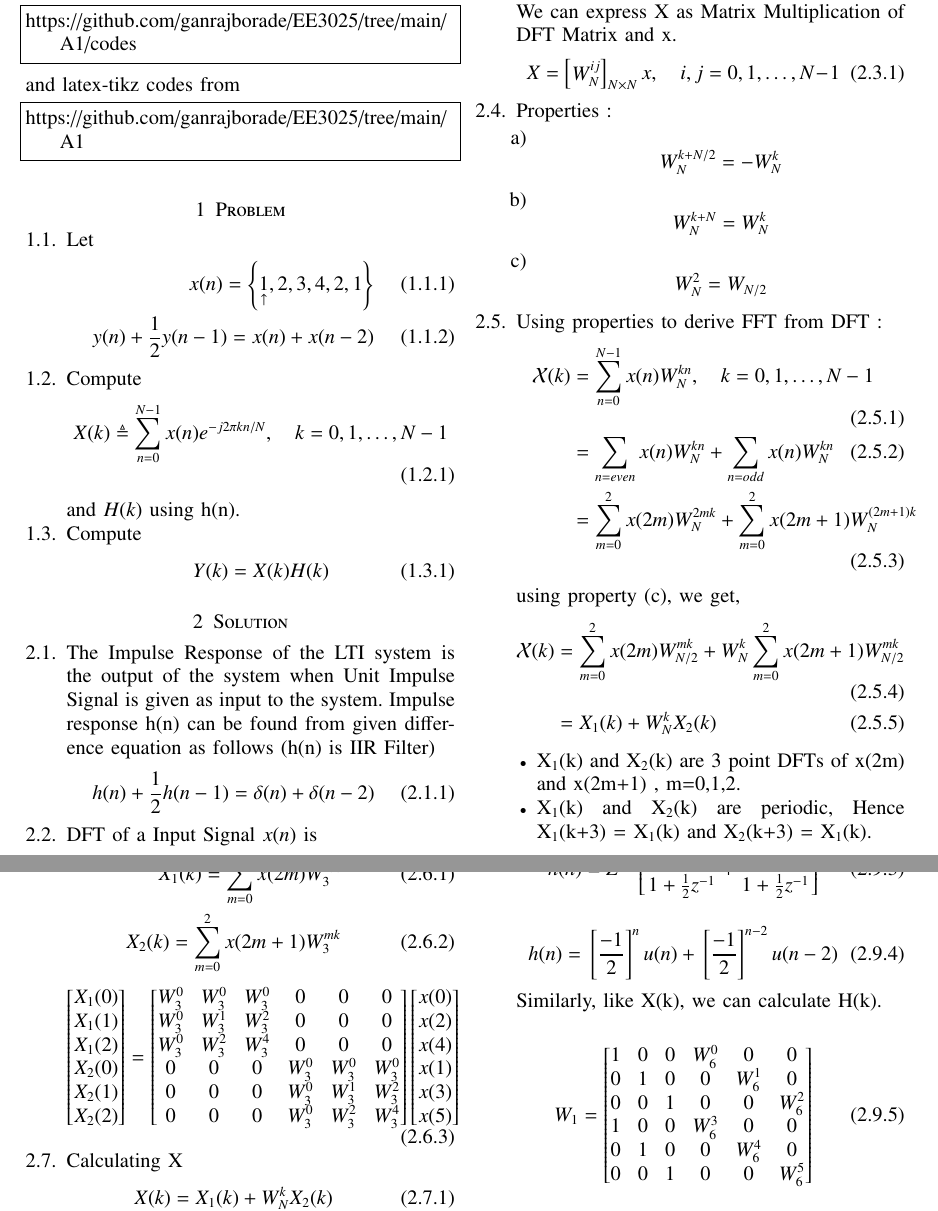
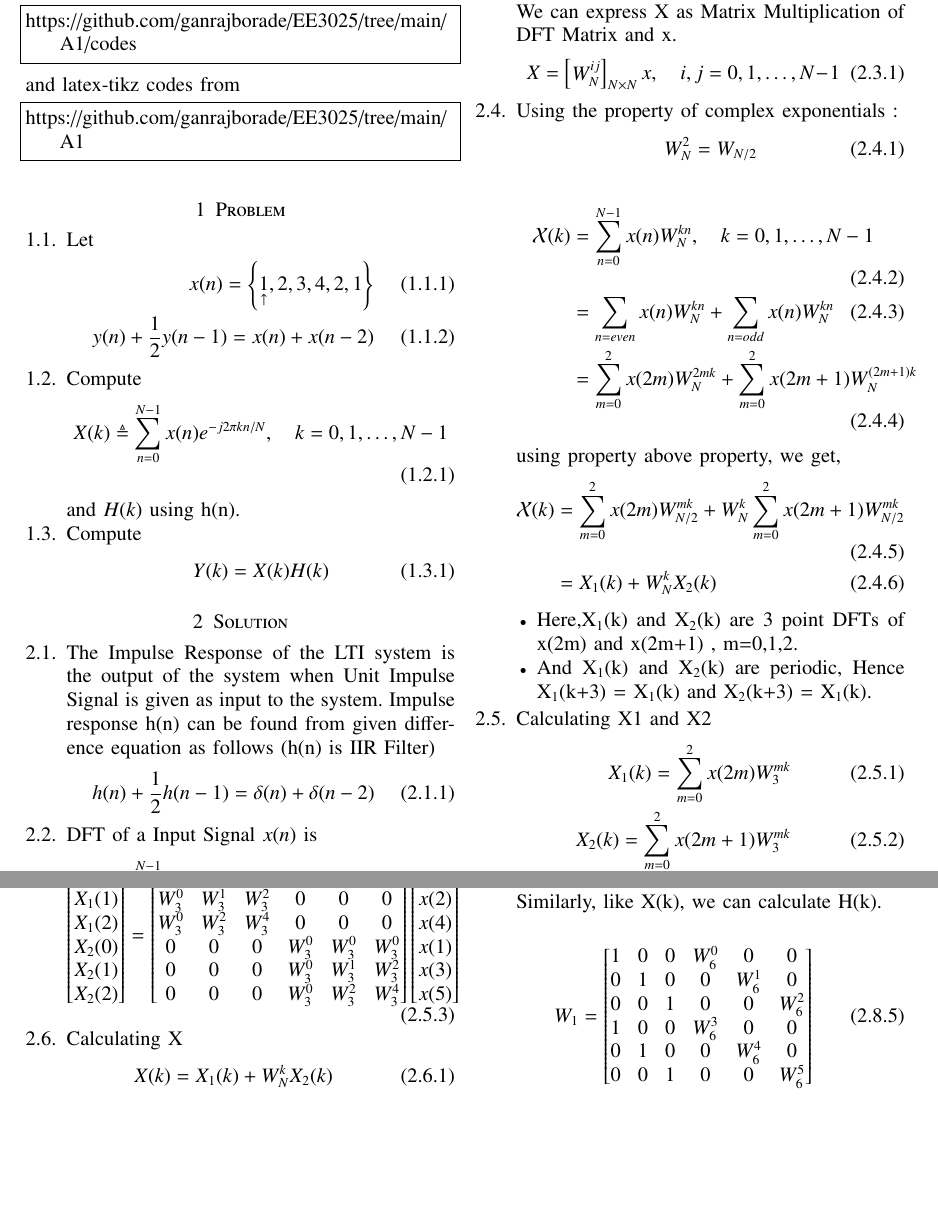
Before and after one commit to ganrajborade/EE3025, a LaTeX paper (A1/EE18BTECH11016.tex): two parts of pages 1 and 2 of 3, joined at a grey line, cut so that both start at the same text, the shorter picture padded with empty space. Compiled offline with pdfLaTeX; a missing font is replaced by an installed copy or a similar font; a LaTeX package or settings file that is missing is left out.

Commit message:
Add files via upload

```diff
--- a/A1/EE18BTECH11016.tex
+++ b/A1/EE18BTECH11016.tex
@@ -197,28 +197,25 @@ x, \quad i,j = 0,1, \ldots, N-1
 
 
 \item
-Properties :
-\begin{enumerate}
-	\item \[ W^{k+N/2}_{N} = - W^{k}_{N} \]
-	\item \[ W^{k+N}_{N} =  W^{k}_{N} \]
-	\item \[ W^{2}_{N} =  W_{N/2} \]
-\end{enumerate}
-\item
-Using properties to derive FFT from DFT :
+Using the property of complex exponentials :
+\begin{align}
+	 W^{2}_{N} =  W_{N/2}
+\end{align}
+
 \begin{align}
 \mathcal X(k) &=  \sum_{n=0}^{N-1} x(n)W^{kn}_{N}, \quad k=0,1, \ldots, N-1 \\
 &= \sum_{n=even} x(n)W^{kn}_{N} + \sum_{n=odd} x(n)W^{kn}_{N} \\
 &= \sum_{m=0}^{2} x(2m)W^{2mk}_{N} + \sum_{m=0}^{2} x(2m+1)W^{(2m+1)k}_{N}
 \end{align}
-using property (c), we get,
+using property above property, we get,
 \begin{align}
 \mathcal X(k) &= \sum_{m=0}^{2} x(2m)W^{mk}_{N/2} + W^{k}_{N} \sum_{m=0}^{2} x(2m+1)W^{mk}_{N/2} \\
 &= X_{1}(k) + W^{k}_{N}X_{2}(k)
 \end{align}
 
 \begin{itemize}
-	\item X\textsubscript{1}(k) and X\textsubscript{2}(k) are 3 point DFTs of x(2m) and x(2m+1) , m=0,1,2.
-	\item X\textsubscript{1}(k) and X\textsubscript{2}(k) are periodic, Hence X\textsubscript{1}(k+3) = X\textsubscript{1}(k) and X\textsubscript{2}(k+3) = X\textsubscript{1}(k).
+	\item Here,X\textsubscript{1}(k) and X\textsubscript{2}(k) are 3 point DFTs of x(2m) and x(2m+1) , m=0,1,2.
+	\item And X\textsubscript{1}(k) and X\textsubscript{2}(k) are periodic, Hence X\textsubscript{1}(k+3) = X\textsubscript{1}(k) and X\textsubscript{2}(k+3) = X\textsubscript{1}(k).
 \end{itemize}
 
 \item Calculating X1 and X2
@@ -226,16 +223,7 @@ using property (c), we get,
 X_{1}(k) = \sum_{m=0}^{2} x(2m)W^{mk}_{3} \\
 X_{2}(k) = \sum_{m=0}^{2} x(2m+1)W^{mk}_{3}
 \end{align}
-\begin{comment}
-\begin{itemize}
-\item X\textsubscript{1}(0) = x(0)$W_{3}^0$ + x(2)$W_{3}^0$ + x(4)$W_{3}^0$
-\item X\textsubscript{1}(1) = x(0)$W_{3}^0$ + x(2)$W_{3}^1$ + x(4)$W_{3}^2$
-\item X\textsubscript{1}(2) = x(0)$W_{3}^0$ + x(2)$W_{3}^2$ + x(4)$W_{3}^4$
-\item X\textsubscript{2}(0) = x(1)$W_{3}^0$ + x(3)$W_{3}^0$ + x(5)$W_{3}^0$
-\item X\textsubscript{2}(1) = x(1)$W_{3}^0$ + x(3)$W_{3}^1$ + x(5)$W_{3}^2$
-\item X\textsubscript{2}(2) = x(1)$W_{3}^0$ + x(3)$W_{3}^2$ + x(5)$W_{3}^4$
-\end{itemize}
-\end{comment}
+
 \begin{equation}
 \begin{bmatrix}
 X_{1}(0) \\
```
Also changed, not shown: A1/EE18BTECH11016.pdf, A1/EE18BTECH11016.tex (10 more changed lines), 3 other files.
